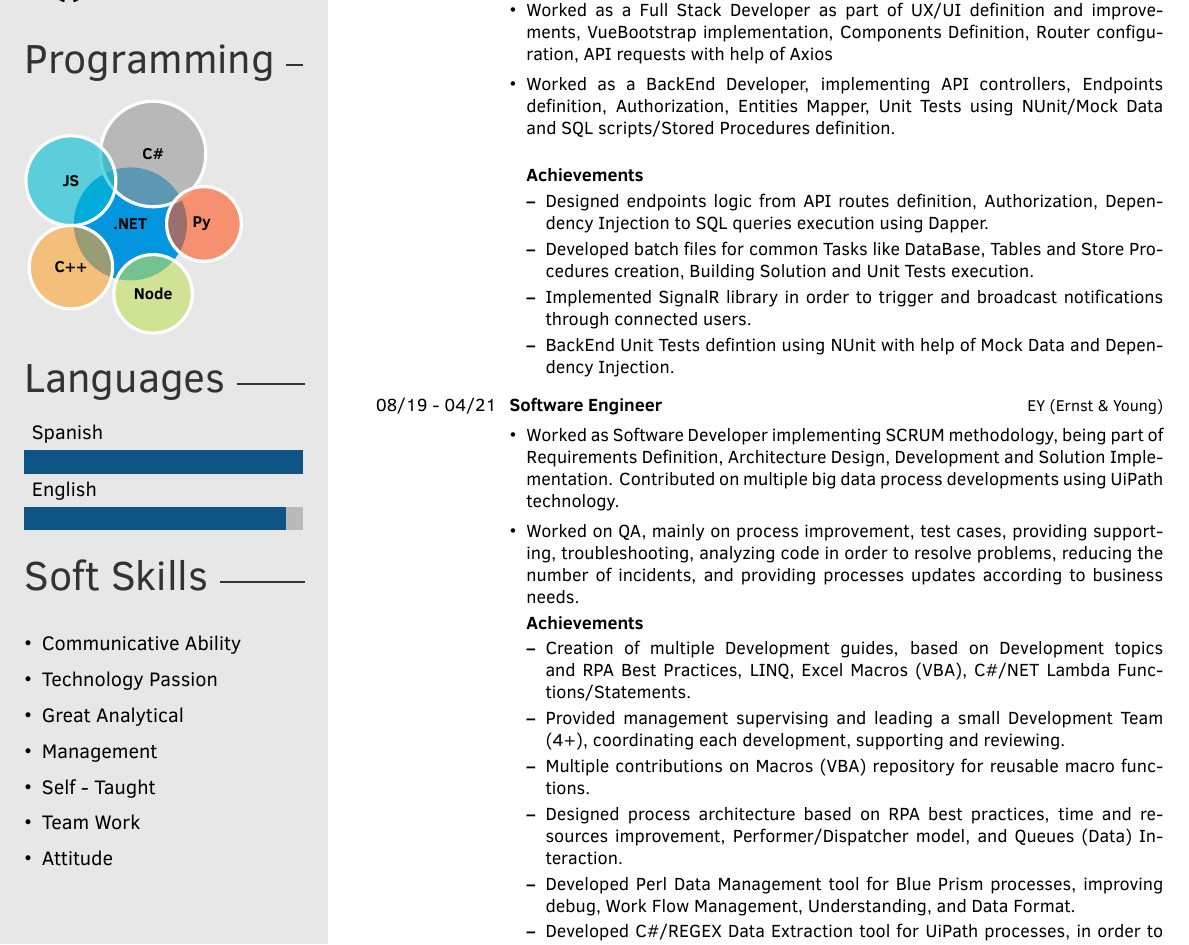
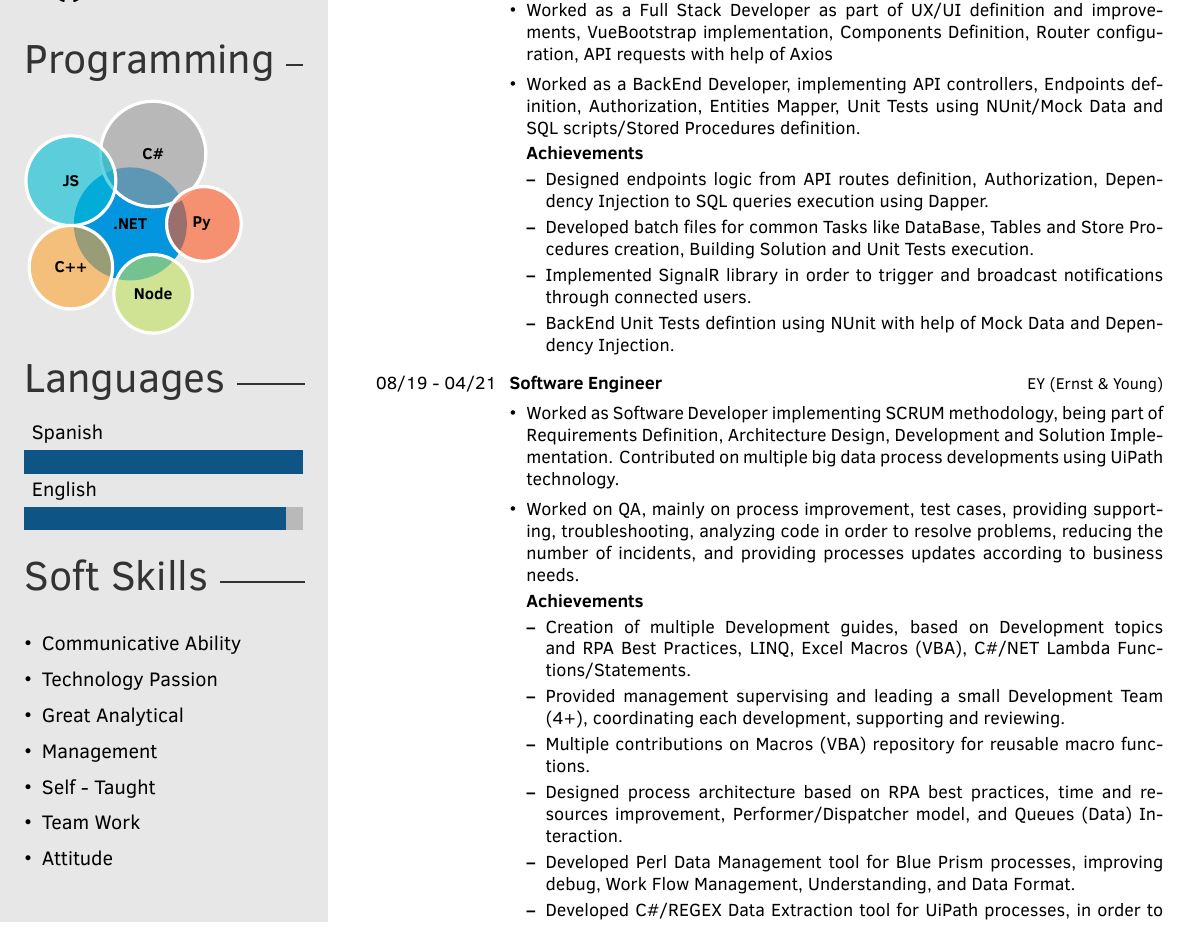
Before and after one commit to CarlosMurillo2897/CV, a LaTeX CV (template.tex): part of page 1 of 2, cut so that both start at the same text. Compiled offline with XeLaTeX.

Commit message:
Removed unnecessary break line. Upload latest CV version.

```diff
--- a/template.tex
+++ b/template.tex
@@ -68,7 +68,7 @@
             \begin{itemize}
                 \item Worked as a Full Stack Developer as part of UX/UI definition and improvements, VueBootstrap implementation, Components Definition, Router configuration, API requests with help of Axios
 
-                \item Worked as a BackEnd Developer, implementing API controllers, Endpoints definition, Authorization, Entities Mapper, Unit Tests using NUnit/Mock Data and SQL scripts/Stored Procedures definition.\\
+                \item Worked as a BackEnd Developer, implementing API controllers, Endpoints definition, Authorization, Entities Mapper, Unit Tests using NUnit/Mock Data and SQL scripts/Stored Procedures definition.
 
                 \textbf{Achievements}
                 \begin{itemize}
```
Also changed, not shown: output/Resume___Carlos_Murillo_2021.pdf.
